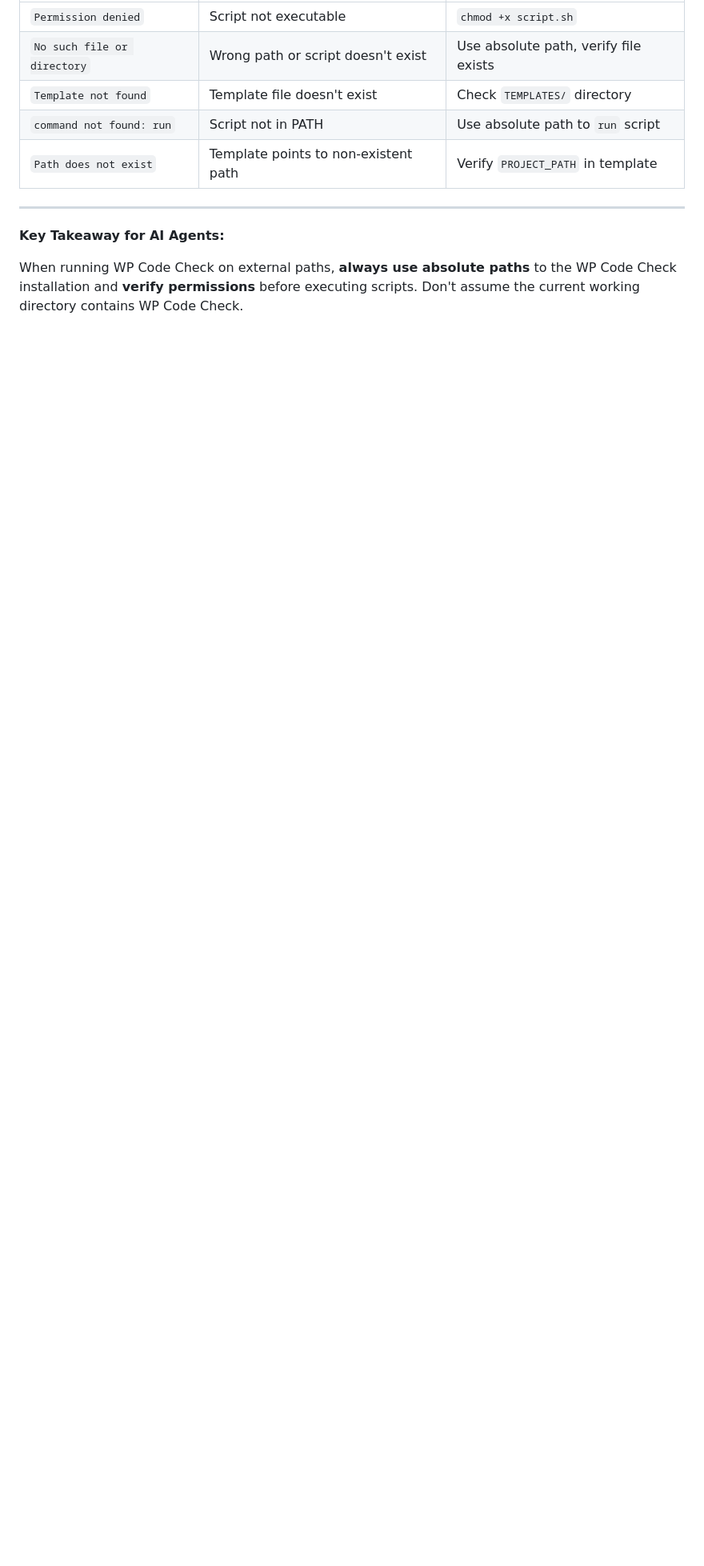
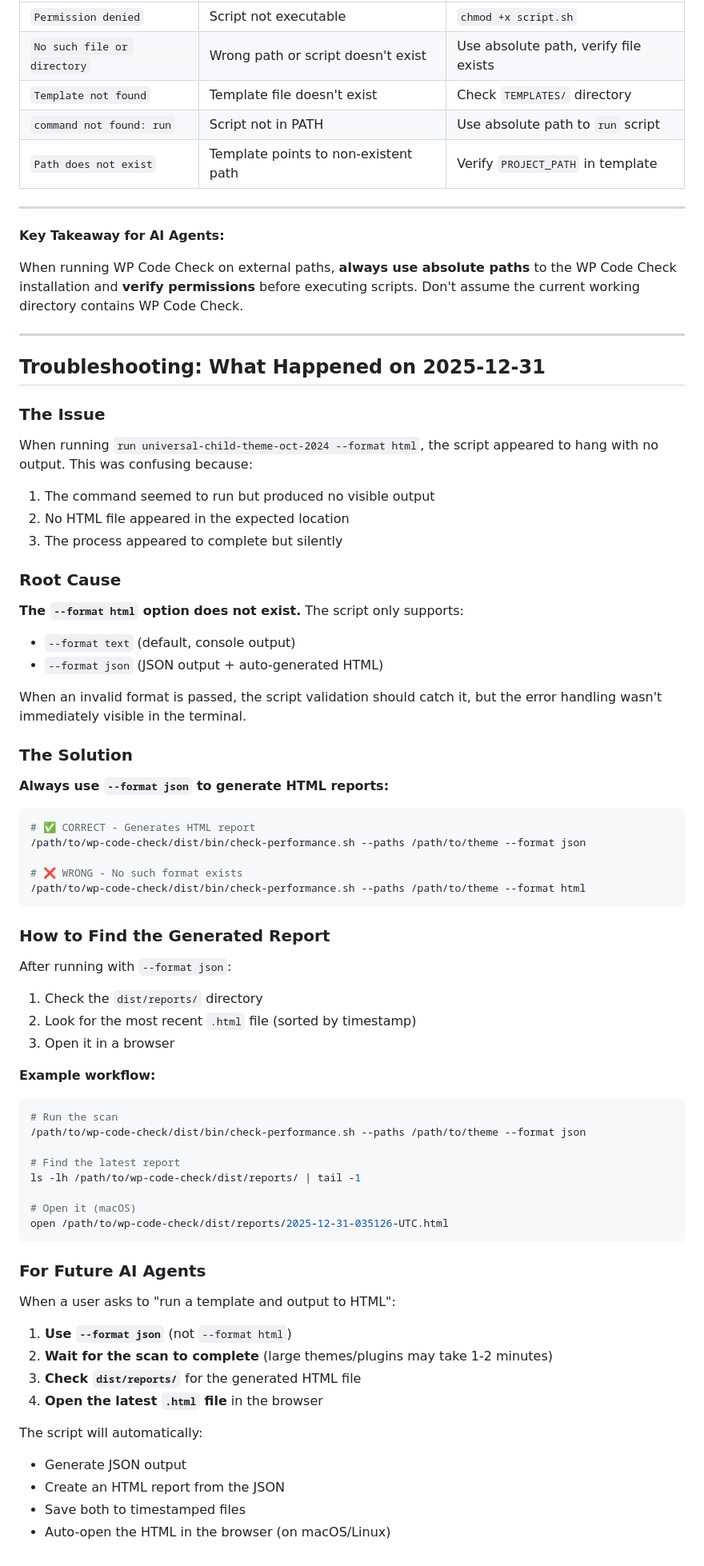
Before and after one commit to Hypercart-Dev-Tools/WP-Code-Check, a Markdown page: dist/TEMPLATES/_AI_INSTRUCTIONS.md, the part around one of its changes. Shown at 80% size. Drawn GitHub-style; blank space fills up the shorter version.

````diff
--- a/dist/TEMPLATES/_AI_INSTRUCTIONS.md
+++ b/dist/TEMPLATES/_AI_INSTRUCTIONS.md
@@ -419,3 +458,70 @@ cat /path/to/wp-code-check/dist/TEMPLATES/my-plugin.txt
 **Key Takeaway for AI Agents:**
 
 When running WP Code Check on external paths, **always use absolute paths** to the WP Code Check installation and **verify permissions** before executing scripts. Don't assume the current working directory contains WP Code Check.
+
+---
+
+## Troubleshooting: What Happened on 2025-12-31
+
+### The Issue
+
+When running `run universal-child-theme-oct-2024 --format html`, the script appeared to hang with no output. This was confusing because:
+
+1. The command seemed to run but produced no visible output
+2. No HTML file appeared in the expected location
+3. The process appeared to complete but silently
+
+### Root Cause
+
+**The `--format html` option does not exist.** The script only supports:
+- `--format text` (default, console output)
+- `--format json` (JSON output + auto-generated HTML)
+
+When an invalid format is passed, the script validation should catch it, but the error handling wasn't immediately visible in the terminal.
+
+### The Solution
+
+**Always use `--format json` to generate HTML reports:**
+
+```bash
+# ✅ CORRECT - Generates HTML report
+/path/to/wp-code-check/dist/bin/check-performance.sh --paths /path/to/theme --format json
+
+# ❌ WRONG - No such format exists
+/path/to/wp-code-check/dist/bin/check-performance.sh --paths /path/to/theme --format html
+```
+
+### How to Find the Generated Report
+
+After running with `--format json`:
+
+1. Check the `dist/reports/` directory
+2. Look for the most recent `.html` file (sorted by timestamp)
+3. Open it in a browser
+
+**Example workflow:**
+```bash
+# Run the scan
+/path/to/wp-code-check/dist/bin/check-performance.sh --paths /path/to/theme --format json
+
+# Find the latest report
+ls -lh /path/to/wp-code-check/dist/reports/ | tail -1
+
+# Open it (macOS)
+open /path/to/wp-code-check/dist/reports/2025-12-31-035126-UTC.html
+```
+
+### For Future AI Agents
+
+When a user asks to "run a template and output to HTML":
+
+1. **Use `--format json`** (not `--format html`)
+2. **Wait for the scan to complete** (large themes/plugins may take 1-2 minutes)
+3. **Check `dist/reports/`** for the generated HTML file
+4. **Open the latest `.html` file** in the browser
+
+The script will automatically:
+- Generate JSON output
+- Create an HTML report from the JSON
+- Save both to timestamped files
+- Auto-open the HTML in the browser (on macOS/Linux)
````
Also changed, not shown: other parts of dist/TEMPLATES/_AI_INSTRUCTIONS.md (+39 -0 lines).
